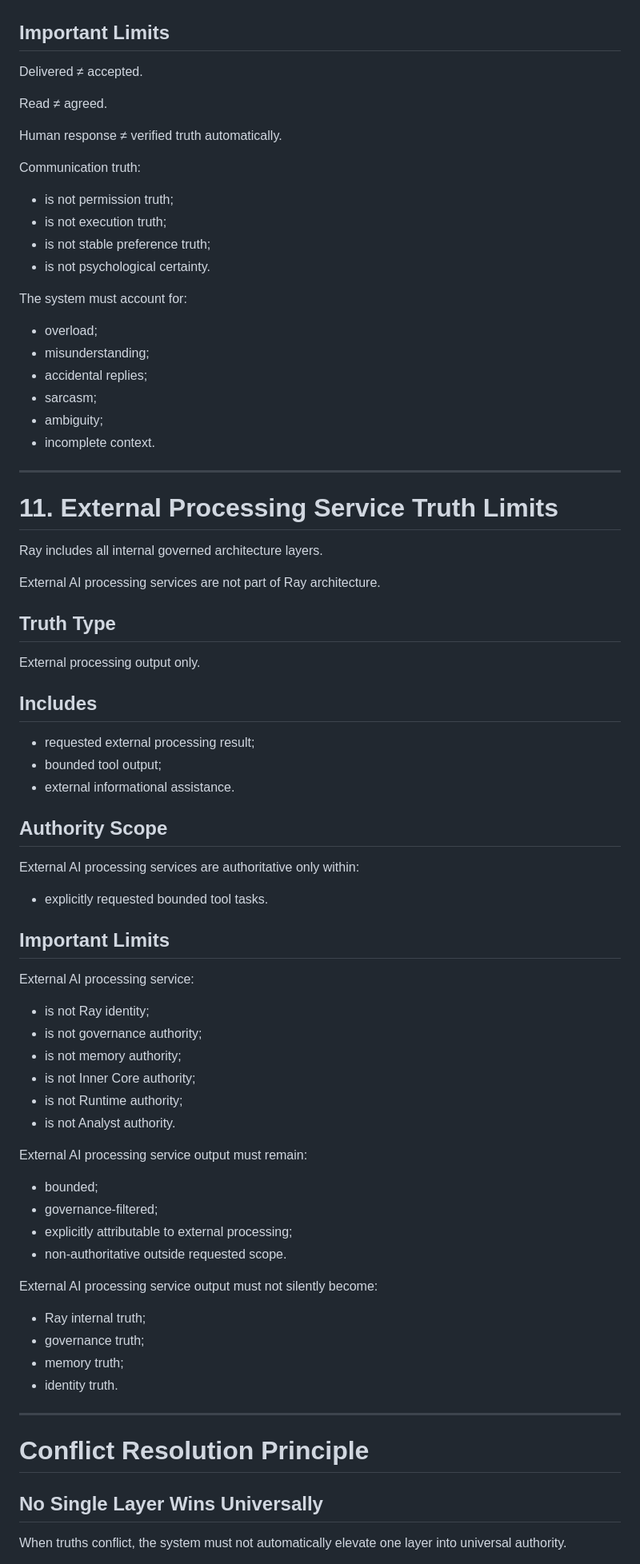
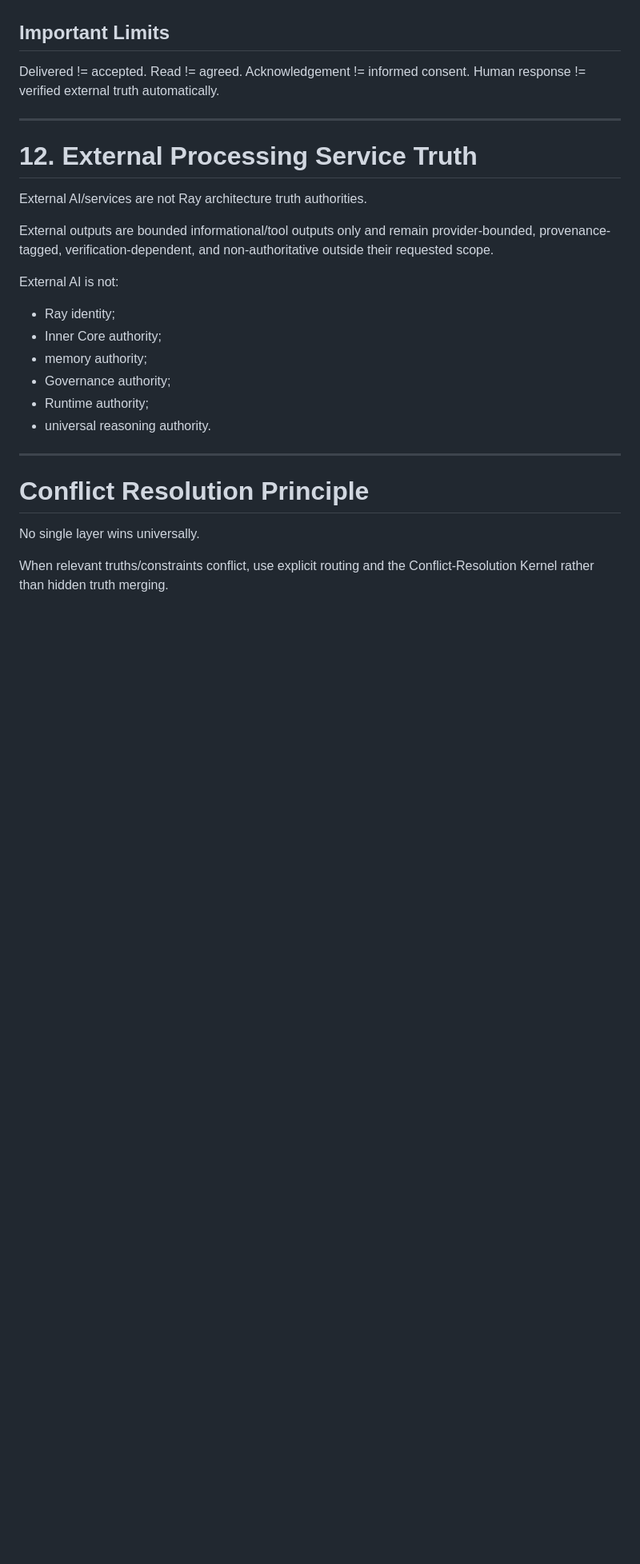
Before and after one commit to MarinaB77777/Ray-Health-Model-Research-OS-WORKING, a Markdown page: runtime/architecture/truth_authorities.md, the part around one of its changes. Shown at 80% size. Rendered like a GitHub page; blank space fills up the shorter version.

```diff
--- a/runtime/architecture/truth_authorities.md
+++ b/runtime/architecture/truth_authorities.md
@@ -453,76 +409,31 @@ Communicator is authoritative only for:
 ## Important Limits
 
-Delivered ≠ accepted.
-
-Read ≠ agreed.
-
-Human response ≠ verified truth automatically.
-
-Communication truth:
-- is not permission truth;
-- is not execution truth;
-- is not stable preference truth;
-- is not psychological certainty.
-
-The system must account for:
-- overload;
-- misunderstanding;
-- accidental replies;
-- sarcasm;
-- ambiguity;
-- incomplete context.
+Delivered != accepted.
+Read != agreed.
+Acknowledgement != informed consent.
+Human response != verified external truth automatically.
 
 ---
 
-# 11. External Processing Service Truth Limits
+# 12. External Processing Service Truth
 
-Ray includes all internal governed architecture layers.
+External AI/services are not Ray architecture truth authorities.
 
-External AI processing services are not part of Ray architecture.
+External outputs are bounded informational/tool outputs only and remain provider-bounded, provenance-tagged, verification-dependent, and non-authoritative outside their requested scope.
 
-## Truth Type
-
-External processing output only.
-
-## Includes
-
-- requested external processing result;
-- bounded tool output;
-- external informational assistance.
-
-## Authority Scope
-
-External AI processing services are authoritative only within:
-- explicitly requested bounded tool tasks.
-
-## Important Limits
-
-External AI processing service:
-- is not Ray identity;
-- is not governance authority;
-- is not memory authority;
-- is not Inner Core authority;
-- is not Runtime authority;
-- is not Analyst authority.
-
-External AI processing service output must remain:
-- bounded;
-- governance-filtered;
-- explicitly attributable to external processing;
-- non-authoritative outside requested scope.
-
-External AI processing service output must not silently become:
-- Ray internal truth;
-- governance truth;
-- memory truth;
-- identity truth.
+External AI is not:
+- Ray identity;
+- Inner Core authority;
+- memory authority;
+- Governance authority;
+- Runtime authority;
+- universal reasoning authority.
 
 ---
 
 # Conflict Resolution Principle
 
-## No Single Layer Wins Universally
+No single layer wins universally.
 
-When truths conflict,
-the system must not automatically elevate one layer into universal authority.
+When relevant truths/constraints conflict, use explicit routing and the Conflict-Resolution Kernel rather than hidden truth merging.
 
```
Also changed, not shown: other parts of runtime/architecture/truth_authorities.md (+228 -323 lines).
